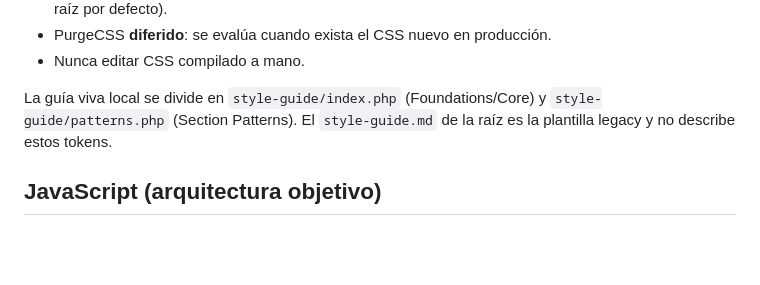
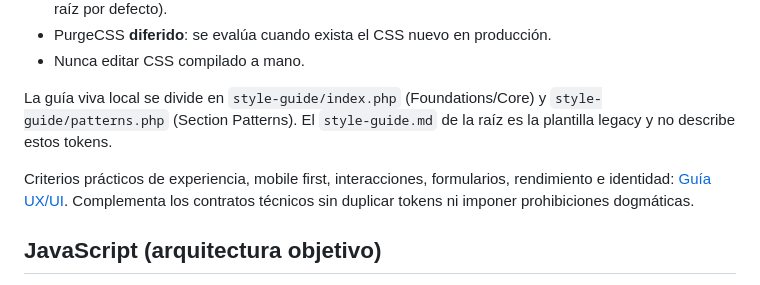
Before and after one commit to MaickR/clandestinoUSA, a Markdown page: docs/ESTANDARES-DE-CODIGO.md, the part around the change. Rendered like a GitHub page; blank space fills up the shorter version.

Commit message:
docs(ux): establecer criterios de experiencia y diseno

```diff
--- a/docs/ESTANDARES-DE-CODIGO.md
+++ b/docs/ESTANDARES-DE-CODIGO.md
@@ -74,6 +74,8 @@ Referencia completa. `AGENTS.md` resume lo global y `.cursor/rules/` aplica lo e
 
 La guía viva local se divide en `style-guide/index.php` (Foundations/Core) y `style-guide/patterns.php` (Section Patterns). El `style-guide.md` de la raíz es la plantilla legacy y no describe estos tokens.
 
+Criterios prácticos de experiencia, mobile first, interacciones, formularios, rendimiento e identidad: [Guía UX/UI](UX-UI-GUIDELINES.md). Complementa los contratos técnicos sin duplicar tokens ni imponer prohibiciones dogmáticas.
+
 ## JavaScript (arquitectura objetivo)
 
 - ES Modules, bundling con esbuild; `assets/js/dist/**` es output generado.
```
Also changed, not shown: docs/UX-UI-GUIDELINES.md (added, +40 -0 lines).
